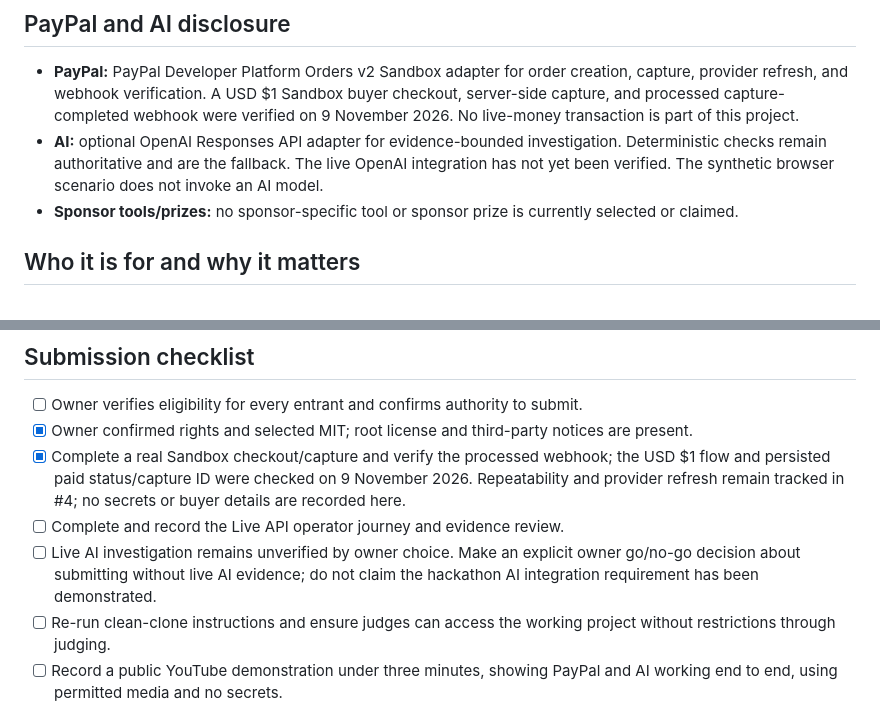
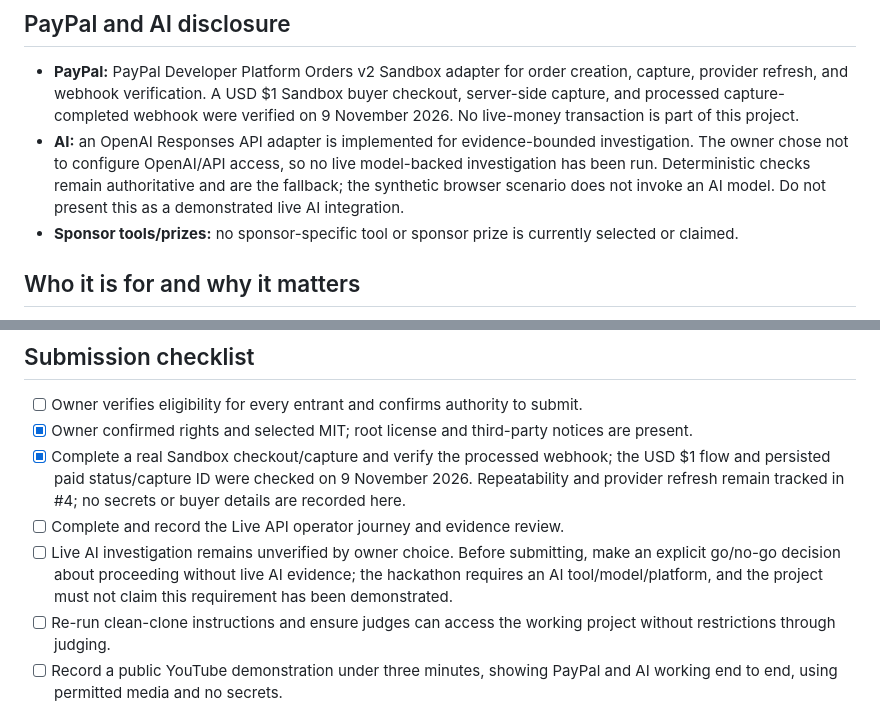
Before and after one commit to Kushal-911/pay-pilot, a Markdown page: DEVPOST_DRAFT.md, 2 parts joined by grey strips. Drawn GitHub-style.

Commit message:
docs(submission): record AI access decision

```diff
--- a/DEVPOST_DRAFT.md
+++ b/DEVPOST_DRAFT.md
@@ -30,7 +30,7 @@ The browser-only guided scenario demonstrates an ambiguous capture and safe reco
 ## PayPal and AI disclosure
 
 - **PayPal:** PayPal Developer Platform Orders v2 Sandbox adapter for order creation, capture, provider refresh, and webhook verification. A USD $1 Sandbox buyer checkout, server-side capture, and processed capture-completed webhook were verified on 9 November 2026. No live-money transaction is part of this project.
-- **AI:** optional OpenAI Responses API adapter for evidence-bounded investigation. Deterministic checks remain authoritative and are the fallback. The live OpenAI integration has not yet been verified. The synthetic browser scenario does not invoke an AI model.
+- **AI:** an OpenAI Responses API adapter is implemented for evidence-bounded investigation. The owner chose not to configure OpenAI/API access, so no live model-backed investigation has been run. Deterministic checks remain authoritative and are the fallback; the synthetic browser scenario does not invoke an AI model. Do not present this as a demonstrated live AI integration.
 - **Sponsor tools/prizes:** no sponsor-specific tool or sponsor prize is currently selected or claimed.
 
 ## Who it is for and why it matters
@@ -61,7 +61,7 @@ Further work merged on 5 November includes the [evidence-first workbench and cap
 - [x] Owner confirmed rights and selected MIT; root license and third-party notices are present.
 - [x] Complete a real Sandbox checkout/capture and verify the processed webhook; the USD $1 flow and persisted paid status/capture ID were checked on 9 November 2026. Repeatability and provider refresh remain tracked in #4; no secrets or buyer details are recorded here.
 - [ ] Complete and record the Live API operator journey and evidence review.
-- [ ] Live AI investigation remains unverified by owner choice. Make an explicit owner go/no-go decision about submitting without live AI evidence; do not claim the hackathon AI integration requirement has been demonstrated.
+- [ ] Live AI investigation remains unverified by owner choice. Before submitting, make an explicit go/no-go decision about proceeding without live AI evidence; the hackathon requires an AI tool/model/platform, and the project must not claim this requirement has been demonstrated.
 - [ ] Re-run clean-clone instructions and ensure judges can access the working project without restrictions through judging.
 - [ ] Record a public YouTube demonstration under three minutes, showing PayPal and AI working end to end, using permitted media and no secrets.
 - [ ] Replace draft wording with claims supported by the final verified build; confirm the Devpost countdown/rules and required fields.
```
Also changed, not shown: PROJECT_STATUS.md (+2 -2 lines).
